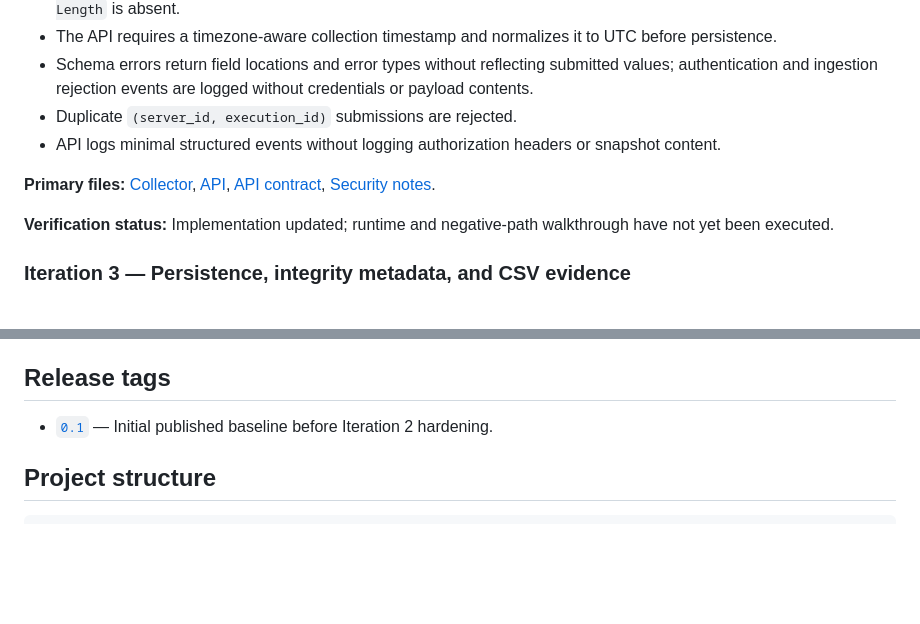
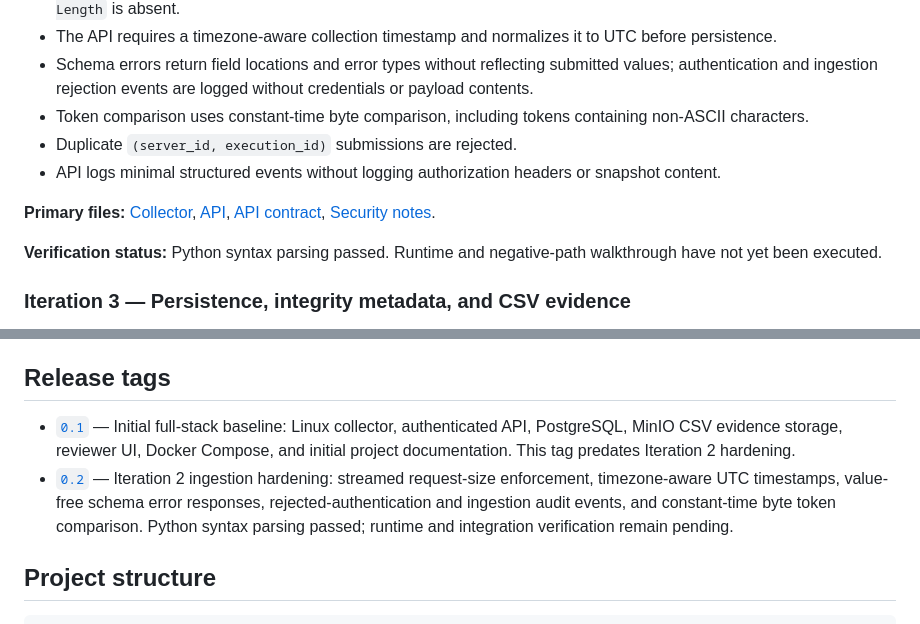
Before and after one commit to security-inside/sec-compliance-eng-challenge, a Markdown page: README.md, 2 parts joined by grey strips. Rendered like a GitHub page; blank space fills up the shorter version.

Commit message:
Document release tag contents

```diff
--- a/README.md
+++ b/README.md
@@ -52,12 +52,13 @@ The implementation is organized as a sequence of iterations. “Implemented” m
 - Pydantic rejects missing, extra, or incorrectly typed fields; the API enforces a streaming byte limit even when `Content-Length` is absent.
 - The API requires a timezone-aware collection timestamp and normalizes it to UTC before persistence.
 - Schema errors return field locations and error types without reflecting submitted values; authentication and ingestion rejection events are logged without credentials or payload contents.
+- Token comparison uses constant-time byte comparison, including tokens containing non-ASCII characters.
 - Duplicate `(server_id, execution_id)` submissions are rejected.
 - API logs minimal structured events without logging authorization headers or snapshot content.
 
 **Primary files:** [Collector](agent/collector.py), [API](api/main.py), [API contract](docs/api.md), [Security notes](docs/security.md).
 
-**Verification status:** Implementation updated; runtime and negative-path walkthrough have not yet been executed.
+**Verification status:** Python syntax parsing passed. Runtime and negative-path walkthrough have not yet been executed.
 
 ### Iteration 3 — Persistence, integrity metadata, and CSV evidence
 
@@ -101,7 +102,8 @@ The planned checklist is in [docs/phases/README.md](docs/phases/README.md). No t
 
 ## Release tags
 
-- [`0.1`](https://github.com/security-inside/sec-compliance-eng-challenge/tree/0.1) — Initial published baseline before Iteration 2 hardening.
+- [`0.1`](https://github.com/security-inside/sec-compliance-eng-challenge/tree/0.1) — Initial full-stack baseline: Linux collector, authenticated API, PostgreSQL, MinIO CSV evidence storage, reviewer UI, Docker Compose, and initial project documentation. This tag predates Iteration 2 hardening.
+- [`0.2`](https://github.com/security-inside/sec-compliance-eng-challenge/tree/0.2) — Iteration 2 ingestion hardening: streamed request-size enforcement, timezone-aware UTC timestamps, value-free schema error responses, rejected-authentication and ingestion audit events, and constant-time byte token comparison. Python syntax parsing passed; runtime and integration verification remain pending.
 
 ## Project structure
 
```
